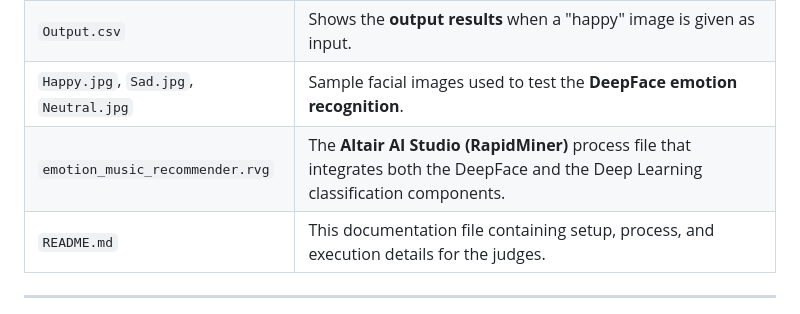
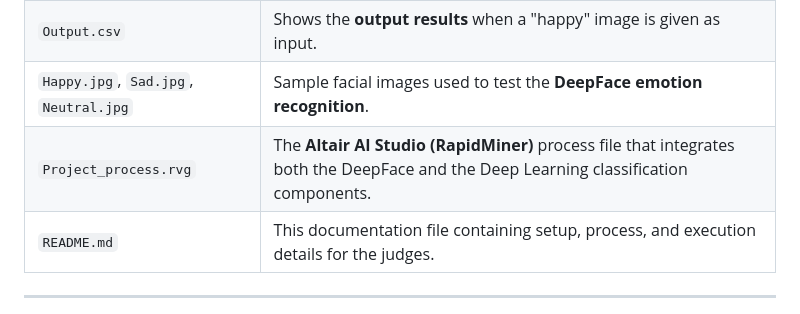
Before and after one commit to nirlesh6273849/Emotion-Based-Music-Recommendation-System-Using-DeepFace-and-Deep-Learning, a Markdown page: README.md, the part around the change. GitHub-like rendering.

Commit message:
Rename emotion_music_recommender.rvg to Project_process.rvg

```diff
--- a/README.md
+++ b/README.md
@@ -36,7 +36,7 @@ Whenever a user’s facial image is given as input, the system automatically ide
 | `Test.csv` | Contains **three unlabeled song samples** used for testing the trained deep learning model. |
 | `Output.csv` | Shows the **output results** when a "happy" image is given as input. |
 | `Happy.jpg`, `Sad.jpg`, `Neutral.jpg` | Sample facial images used to test the **DeepFace emotion recognition**. |
-| `emotion_music_recommender.rvg` | The **Altair AI Studio (RapidMiner)** process file that integrates both the DeepFace and the Deep Learning classification components. |
+| `Project_process.rvg` | The **Altair AI Studio (RapidMiner)** process file that integrates both the DeepFace and the Deep Learning classification components. |
 | `README.md` | This documentation file containing setup, process, and execution details for the judges. |
 
 ---
```
